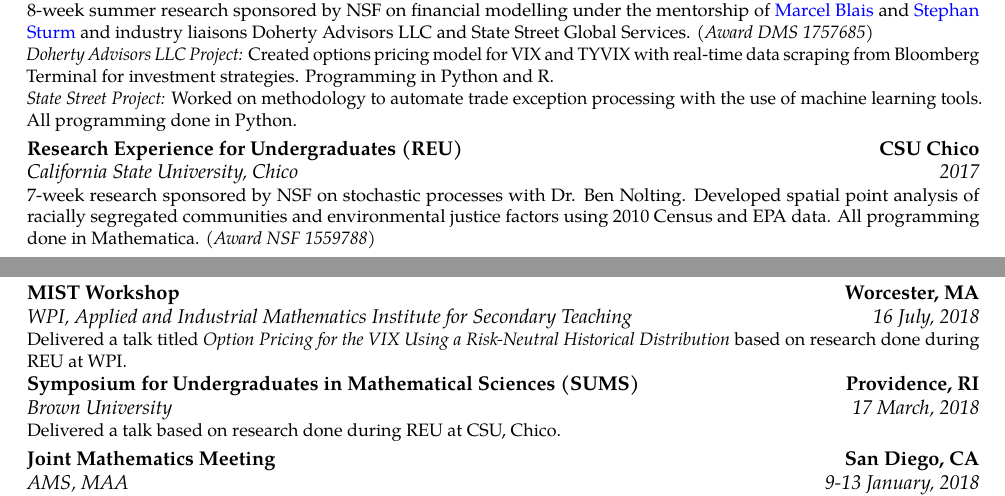
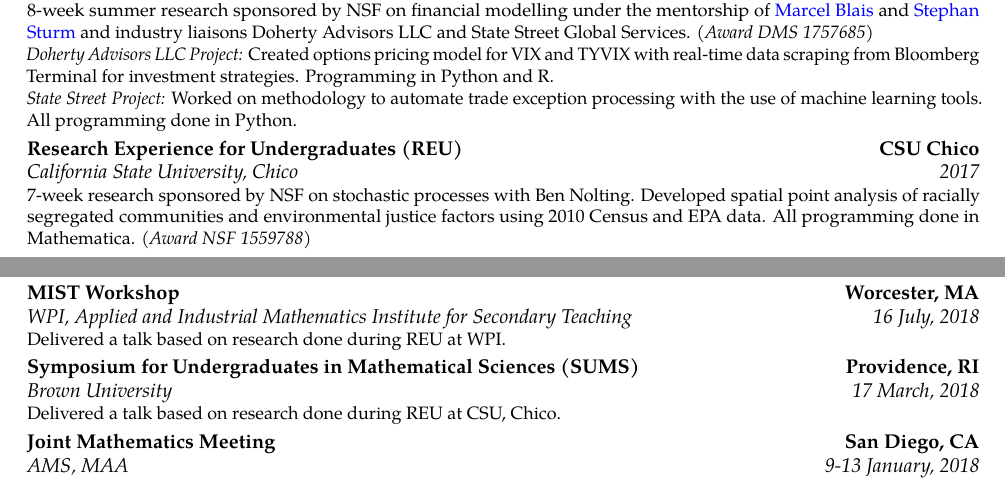
Before and after one commit to rajitachandak/rajitachandak.github.io, a LaTeX CV (assets/docs/Chandak_CV.tex): two parts of pages 1 and 2 of 2, joined at a grey line, cut so that both start at the same text. Compiled offline with pdfLaTeX.

```diff
--- a/assets/docs/Chandak_CV.tex
+++ b/assets/docs/Chandak_CV.tex
@@ -86,7 +86,7 @@
 \textit{State Street Project:} Worked on methodology to automate trade exception processing with the use of machine learning tools. All programming done in Python.
 }
 
-\cventry{2017}{California State University, Chico}{Research Experience for Undergraduates (REU)}{CSU Chico}{}{7-week research sponsored by NSF on stochastic processes with Dr. Ben Nolting. Developed spatial point analysis of racially segregated communities and environmental justice factors using 2010 Census and EPA data. All programming done in Mathematica. \textit{(Award NSF 1559788)}}
+\cventry{2017}{California State University, Chico}{Research Experience for Undergraduates (REU)}{CSU Chico}{}{7-week research sponsored by NSF on stochastic processes with \href{http://www.bennolting.org}{Ben Nolting}. Developed spatial point analysis of racially segregated communities and environmental justice factors using 2010 Census and EPA data. All programming done in Mathematica. \textit{(Award NSF 1559788)}}
 % \cventry{2013--2015}{Oakridge International School}{Extended Essay in Mathematics}{Hyderabad, India}{IB Diploma Program}{Authored essay in Mathematics on theory and use of RSA cryptography and its next best alternative.}
 \subsection{Teaching Experience}
 \cventry{2020-Present}{ORFE Department}{Graduate Assistant in Instruction}{Princeton, NJ}{Princeton University}{
@@ -127,7 +127,7 @@
 \cventry{16-19 January, 2019}{AMS, MAA}{Joint Mathematics Meeting}{Baltimore, MD}{}{Presented results of research done during REU at WPI (Summer 2018)}
 \cventry{26-28 October, 2018}{University of Michigan}{Graduate Research Opportunities for Women}{Ann Arbor, MI}{}{}
 \cventry{22 September, 2018}{Smith College}{Women in Mathematics in New England (WIMIN)}{Northampton, MA}{}{Delivered a talk based on research done during REU at WPI.}
-\cventry{16 July, 2018}{WPI}{MIST Workshop}{Worcester, MA}{Applied and Industrial Mathematics Institute for Secondary Teaching}{Delivered a talk titled \textit{Option Pricing for the VIX Using a Risk-Neutral Historical Distribution} based on research done during REU at WPI.}
+\cventry{16 July, 2018}{WPI}{MIST Workshop}{Worcester, MA}{Applied and Industrial Mathematics Institute for Secondary Teaching}{Delivered a talk based on research done during REU at WPI.}
 \cventry{17 March, 2018}{Brown University}{Symposium for Undergraduates in Mathematical Sciences (SUMS)}{Providence, RI}{}{Delivered a talk based on research done during REU at CSU, Chico.}
 \cventry{9-13 January, 2018}{AMS, MAA}{Joint Mathematics Meeting}{San Diego, CA}{}{Presented research work done during REU at CSU, Chico.}
 
```
Also changed, not shown: _config.yml (+1 -0 lines), assets/docs/Chandak_CV.pdf, 2 other files.
